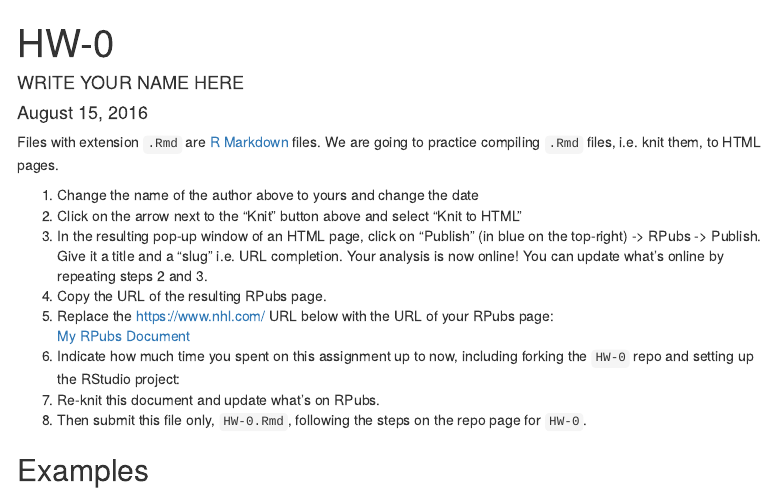
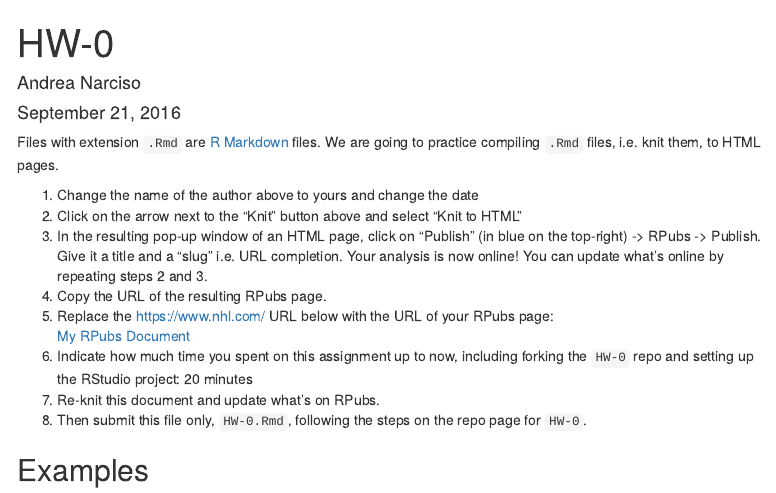
Before and after one commit to 2016-09-Middlebury-Data-Science/HW-0, an R Markdown document (HW-0.Rmd): the page in a window 1100 px wide, from its top. Rendered offline with R 4.5, knitr and Pandoc, with nearby package versions; menus at the side of the page are left out.

Commit message:
updated file, completed assignment

```diff
--- a/HW-0.Rmd
+++ b/HW-0.Rmd
@@ -1,7 +1,7 @@
 ---
 title: "HW-0"
-author: "WRITE YOUR NAME HERE"
-date: "August 15, 2016"
+author: "Andrea Narciso"
+date: "September 21, 2016"
 output:
   html_document:
     toc: true
@@ -21,9 +21,9 @@ completion. Your analysis is now online! You can update what's online by
 repeating steps 2 and 3.
 1. Copy the URL of the resulting RPubs page.
 1. Replace the https://www.nhl.com/ URL below with the URL of your RPubs page:
-[My RPubs Document](https://www.nhl.com/)
+[My RPubs Document](http://rpubs.com/anarciso)
 1. Indicate how much time you spent on this assignment up to now,
-including forking the `HW-0` repo and setting up the RStudio project:
+including forking the `HW-0` repo and setting up the RStudio project: 20 minutes
 1. Re-knit this document and update what's on RPubs.
 1. Then submit this file only, `HW-0.Rmd`, following the steps on the repo page for `HW-0`.
 
```
